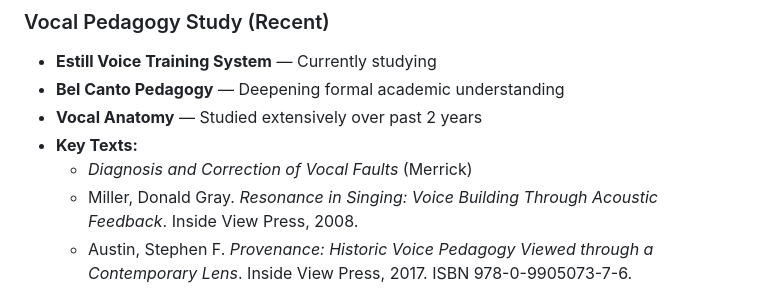
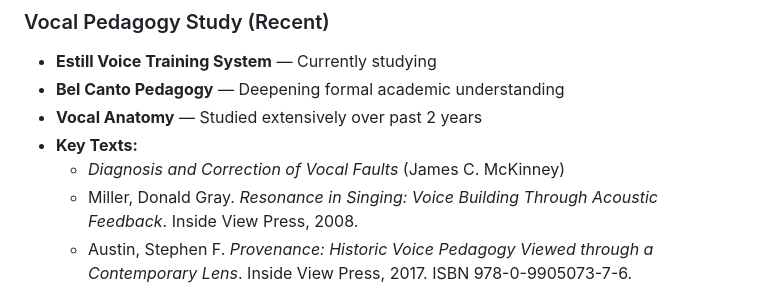
Before and after one commit to gankoji/theMechanicsOfSinging, a Markdown page: src/content/musical-cv.md, the part around the change. GitHub-like rendering.

Commit message:
Fix author name in reference/citation

```diff
--- a/src/content/musical-cv.md
+++ b/src/content/musical-cv.md
@@ -99,7 +99,7 @@ aspirations in the Singing (SNG) category.
 - **Bel Canto Pedagogy** — Deepening formal academic understanding
 - **Vocal Anatomy** — Studied extensively over past 2 years
 - **Key Texts:**
-    - *Diagnosis and Correction of Vocal Faults* (Merrick)
+    - *Diagnosis and Correction of Vocal Faults* (James C. McKinney)
     - Miller, Donald Gray. *Resonance in Singing: Voice Building Through Acoustic Feedback*. Inside View Press, 2008.
     - Austin, Stephen F. *Provenance: Historic Voice Pedagogy Viewed through a Contemporary Lens*. Inside View Press, 2017. ISBN 978-0-9905073-7-6.
     - Barbershop Harmony Society. *Contest and Judging Handbook*.
```
